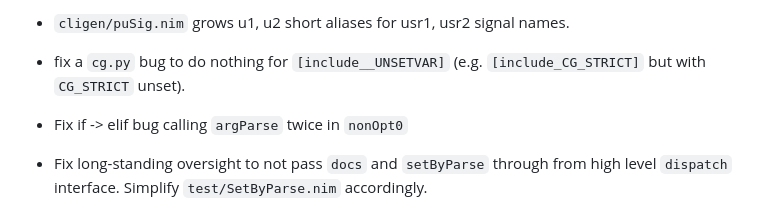
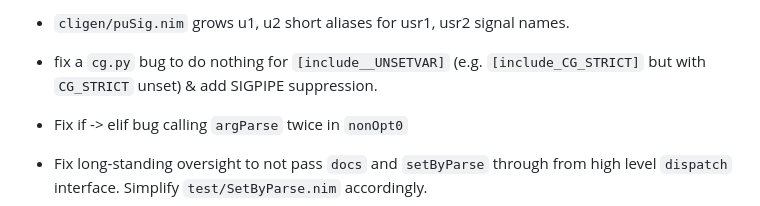
Before and after one commit to c-blake/cligen, a Markdown page: RELEASE-NOTES.md, the part around the change. Drawn GitHub-style.

Commit message:
Minor update for cg.py to the rather crazily big release notes.

```diff
--- a/RELEASE-NOTES.md
+++ b/RELEASE-NOTES.md
@@ -73,7 +73,7 @@ or12         = true  # if long-only, allow -long or --long \
   - `cligen/puSig.nim` grows u1, u2 short aliases for usr1, usr2 signal names.
 
   - fix a `cg.py` bug to do nothing for `[include__UNSETVAR]` (e.g.
-  `[include_CG_STRICT]` but with `CG_STRICT` unset).
+  `[include_CG_STRICT]` but with `CG_STRICT` unset) & add SIGPIPE suppression.
 
   - Fix if -> elif bug calling `argParse` twice in `nonOpt0`
 
```
